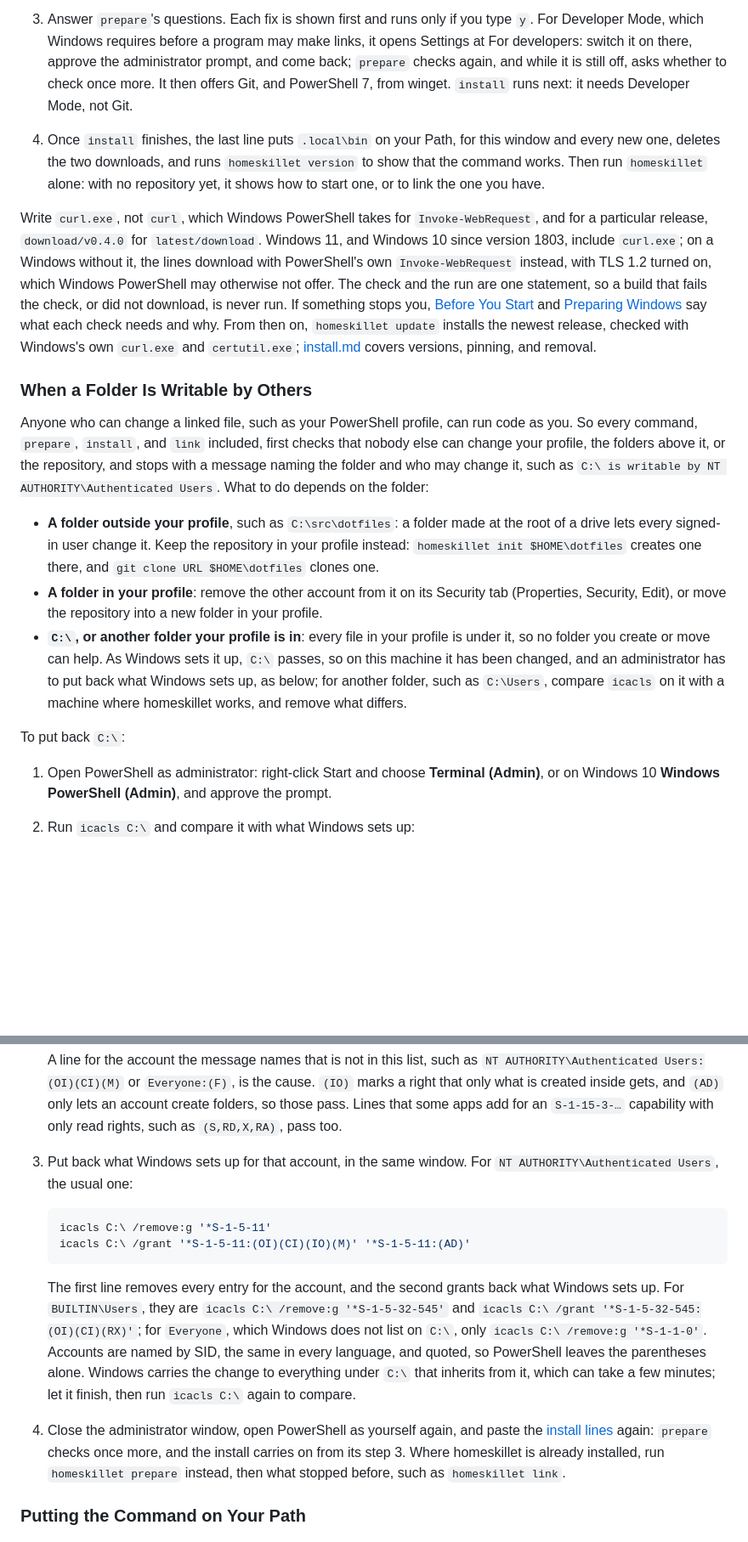
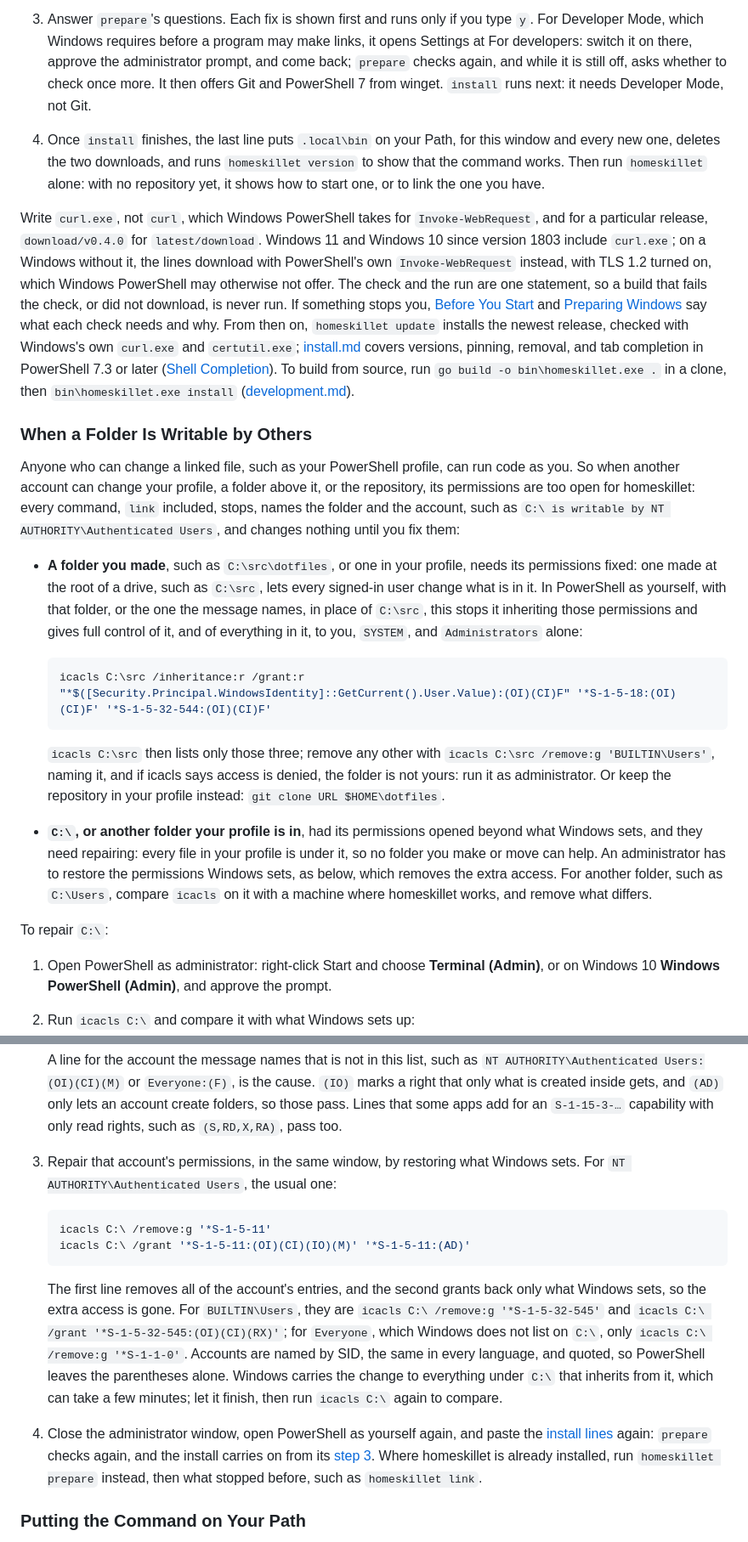
Before and after one commit to nicholashoule/homeskillet, a Markdown page: docs/windows.md, 2 parts joined by grey strips. Shown at 85% size. Rendered like a GitHub page; blank space fills up the shorter version.

Commit message:
Update windows.md "When a Folder Is Writable by Others" section (#23)
* Update windows.md

Signed-off-by: Nicholas Houle <nicholashoule@users.noreply.github.com>

* Say when permissions are too open, and how to fix or repair them

When a Folder Is Writable by Others now says that another account able
to change the profile, a folder above it, or the repository makes its
permissions too open for homeskillet, which stops and changes nothing
until they are fixed. A folder you made gets the icacls command that
makes it yours alone, tested on a folder like C:\src: it stops the
folder inheriting the open permissions and leaves full control to you,
SYSTEM, and Administrators. C:\ gets repaired by restoring what Windows
sets, which removes the extra access.

Also: line 3 rewrapped to 120 columns; the PowerShell prompt, step 3,
and the Developer Mode row read as meant; and Building from Source
folds into the paragraph after the install steps, keeping the file at
its 500-line limit.

---------

Signed-off-by: Nicholas Houle <nicholashoule@users.noreply.github.com>

````diff
--- a/docs/windows.md
+++ b/docs/windows.md
@@ -31,38 +31,47 @@ this page covers what else differs on Windows, and the rest of the documentation
 3. Answer `prepare`'s questions. Each fix is shown first and runs only if you type `y`. For Developer Mode, which
    Windows requires before a program may make links, it opens Settings at For developers: switch it on there, approve
    the administrator prompt, and come back; `prepare` checks again, and while it is still off, asks whether to check
-   once more. It then offers Git, and PowerShell 7, from winget. `install` runs next: it needs Developer Mode, not Git.
+   once more. It then offers Git and PowerShell 7 from winget. `install` runs next: it needs Developer Mode, not Git.
 4. Once `install` finishes, the last line puts `.local\bin` on your Path, for this window and every new one, deletes
    the two downloads, and runs `homeskillet version` to show that the command works. Then run `homeskillet` alone: with
    no repository yet, it shows how to start one, or to link the one you have.
 
 Write `curl.exe`, not `curl`, which Windows PowerShell takes for `Invoke-WebRequest`, and for a particular release,
-`download/v0.4.0` for `latest/download`. Windows 11, and Windows 10 since version 1803, include `curl.exe`; on a Windows
+`download/v0.4.0` for `latest/download`. Windows 11 and Windows 10 since version 1803 include `curl.exe`; on a Windows
 without it, the lines download with PowerShell's own `Invoke-WebRequest` instead, with TLS 1.2 turned on, which Windows
 PowerShell may otherwise not offer. The check and the run are one statement, so a build that fails the check, or did
 not download, is never run. If something stops you, [Before You Start](#before-you-start) and [Preparing
 Windows](#preparing-windows) say what each check needs and why. From then on, `homeskillet update` installs the newest
 release, checked with Windows's own `curl.exe` and `certutil.exe`; [install.md](install.md) covers versions, pinning,
-and removal.
+removal, and tab completion in PowerShell 7.3 or later ([Shell Completion](install.md#shell-completion)). To build
+from source, run `go build -o bin\homeskillet.exe .` in a clone, then `bin\homeskillet.exe install`
+([development.md](development.md#on-windows)).
 
 ### When a Folder Is Writable by Others
 
-Anyone who can change a linked file, such as your PowerShell profile, can run code as you. So every command, `prepare`,
-`install`, and `link` included, first checks that nobody else can change your profile, the folders above it, or the
-repository, and stops with a message naming the folder and who may change it, such as `C:\ is writable by NT
-AUTHORITY\Authenticated Users`. What to do depends on the folder:
+Anyone who can change a linked file, such as your PowerShell profile, can run code as you. So when another account can
+change your profile, a folder above it, or the repository, its permissions are too open for homeskillet: every
+command, `link` included, stops, names the folder and the account, such as `C:\ is writable by NT
+AUTHORITY\Authenticated Users`, and changes nothing until you fix them:
 
-- **A folder outside your profile**, such as `C:\src\dotfiles`: a folder made at the root of a drive lets every
-  signed-in user change it. Keep the repository in your profile instead: `homeskillet init $HOME\dotfiles` creates
-  one there, and `git clone URL $HOME\dotfiles` clones one.
-- **A folder in your profile**: remove the other account from it on its Security tab (Properties, Security, Edit), or
-  move the repository into a new folder in your profile.
-- **`C:\`, or another folder your profile is in**: every file in your profile is under it, so no folder you create
-  or move can help. As Windows sets it up, `C:\` passes, so on this machine it has been changed, and an administrator
-  has to put back what Windows sets up, as below; for another folder, such as `C:\Users`, compare `icacls` on it with
-  a machine where homeskillet works, and remove what differs.
+- **A folder you made**, such as `C:\src\dotfiles`, or one in your profile, needs its permissions fixed: one made at the
+  root of a drive, such as `C:\src`, lets every signed-in user change what is in it. In PowerShell as yourself, with
+  that folder, or the one the message names, in place of `C:\src`, this stops it inheriting those permissions and gives
+  full control of it, and of everything in it, to you, `SYSTEM`, and `Administrators` alone:
 
-To put back `C:\`:
+  ```powershell
+  icacls C:\src /inheritance:r /grant:r "*$([Security.Principal.WindowsIdentity]::GetCurrent().User.Value):(OI)(CI)F" '*S-1-5-18:(OI)(CI)F' '*S-1-5-32-544:(OI)(CI)F'
+  ```
+
+  `icacls C:\src` then lists only those three; remove any other with `icacls C:\src /remove:g 'BUILTIN\Users'`, naming
+  it, and if icacls says access is denied, the folder is not yours: run it as administrator. Or keep the repository in
+  your profile instead: `git clone URL $HOME\dotfiles`.
+- **`C:\`, or another folder your profile is in**, had its permissions opened beyond what Windows sets, and they need
+  repairing: every file in your profile is under it, so no folder you make or move can help. An administrator has to
+  restore the permissions Windows sets, as below, which removes the extra access. For another folder, such as
+  `C:\Users`, compare `icacls` on it with a machine where homeskillet works, and remove what differs.
+
+To repair `C:\`:
 
 1. Open PowerShell as administrator: right-click Start and choose **Terminal (Admin)**, or on Windows 10 **Windows
    PowerShell (Admin)**, and approve the prompt.
@@ -81,23 +90,23 @@ To put back `C:\`:
    Users:(OI)(CI)(M)` or `Everyone:(F)`, is the cause. `(IO)` marks a right that only what is created inside gets,
    and `(AD)` only lets an account create folders, so those pass. Lines that some apps add for an `S-1-15-3-…`
    capability with only read rights, such as `(S,RD,X,RA)`, pass too.
-3. Put back what Windows sets up for that account, in the same window. For `NT AUTHORITY\Authenticated Users`, the
-   usual one:
+3. Repair that account's permissions, in the same window, by restoring what Windows sets. For
+   `NT AUTHORITY\Authenticated Users`, the usual one:
 
    ```powershell
    icacls C:\ /remove:g '*S-1-5-11'
    icacls C:\ /grant '*S-1-5-11:(OI)(CI)(IO)(M)' '*S-1-5-11:(AD)'
    ```
 
-   The first line removes every entry for the account, and the second grants back what Windows sets up. For
-   `BUILTIN\Users`, they are `icacls C:\ /remove:g '*S-1-5-32-545'` and `icacls C:\ /grant
+   The first line removes all of the account's entries, and the second grants back only what Windows sets, so the extra
+   access is gone. For `BUILTIN\Users`, they are `icacls C:\ /remove:g '*S-1-5-32-545'` and `icacls C:\ /grant
    '*S-1-5-32-545:(OI)(CI)(RX)'`; for `Everyone`, which Windows does not list on `C:\`, only `icacls C:\ /remove:g
    '*S-1-1-0'`. Accounts are named by SID, the same in every language, and quoted, so PowerShell leaves the parentheses
    alone. Windows carries the change to everything under `C:\` that inherits from it, which can take a few minutes; let
    it finish, then run `icacls C:\` again to compare.
 4. Close the administrator window, open PowerShell as yourself again, and paste the [install lines](#installing) again:
-   `prepare` checks once more, and the install carries on from its step 3. Where homeskillet is already installed, run
-   `homeskillet prepare` instead, then what stopped before, such as `homeskillet link`.
+   `prepare` checks again, and the install carries on from its [step 3](#installing). Where homeskillet is already
+   installed, run `homeskillet prepare` instead, then what stopped before, such as `homeskillet link`.
 
 ### Putting the Command on Your Path
 
````
Also changed, not shown: other parts of docs/windows.md (+12 -21 lines).
